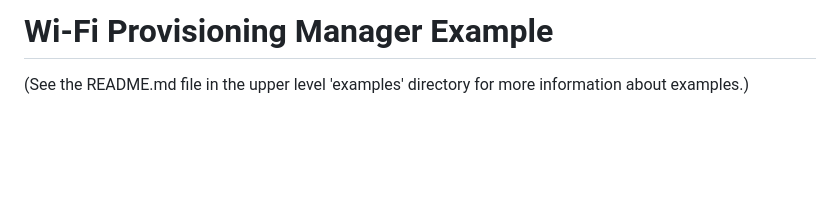
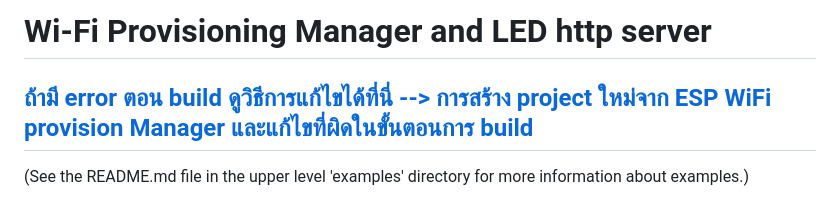
Before and after one commit to Special-Topics-Computer-2023/wifi_prov_mgr_LED_server, a Markdown page: README.md, the part around the change. Rendered like a GitHub page; blank space fills up the shorter version.

```diff
--- a/README.md
+++ b/README.md
@@ -1,4 +1,6 @@
-# Wi-Fi Provisioning Manager Example
+# Wi-Fi Provisioning Manager and LED http server
+
+## [ถ้ามี error ตอน build ดูวิธีการแก้ไขได้ที่นี่ --> การสร้าง project ใหม่จาก ESP WiFi provision Manager และแก้ไขที่ผิดในขั้นตอนการ build](https://github.com/Special-Topics-Computer-2023/wifi_prov_mgr_LED_server/blob/main/Workflow.md)
 
 (See the README.md file in the upper level 'examples' directory for more information about examples.)
 
```
